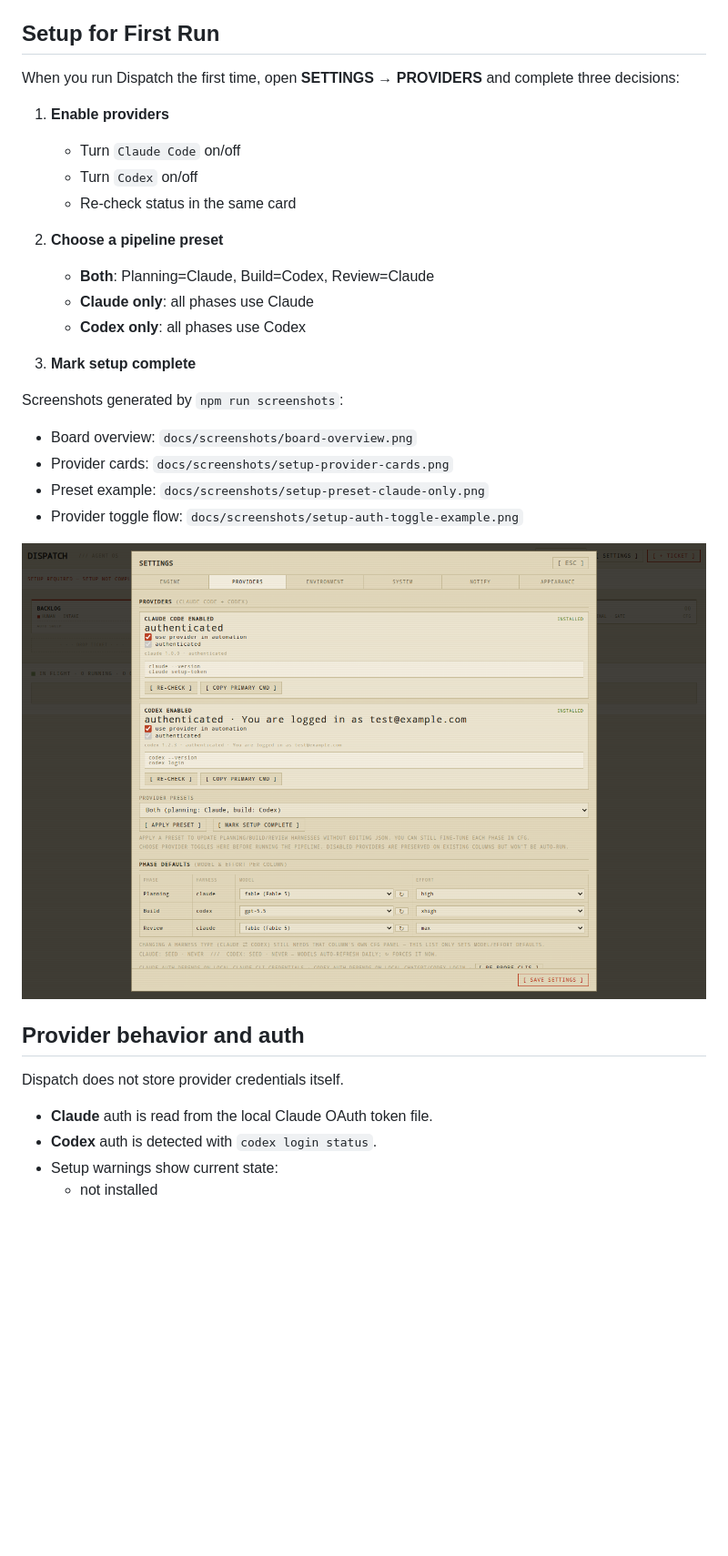
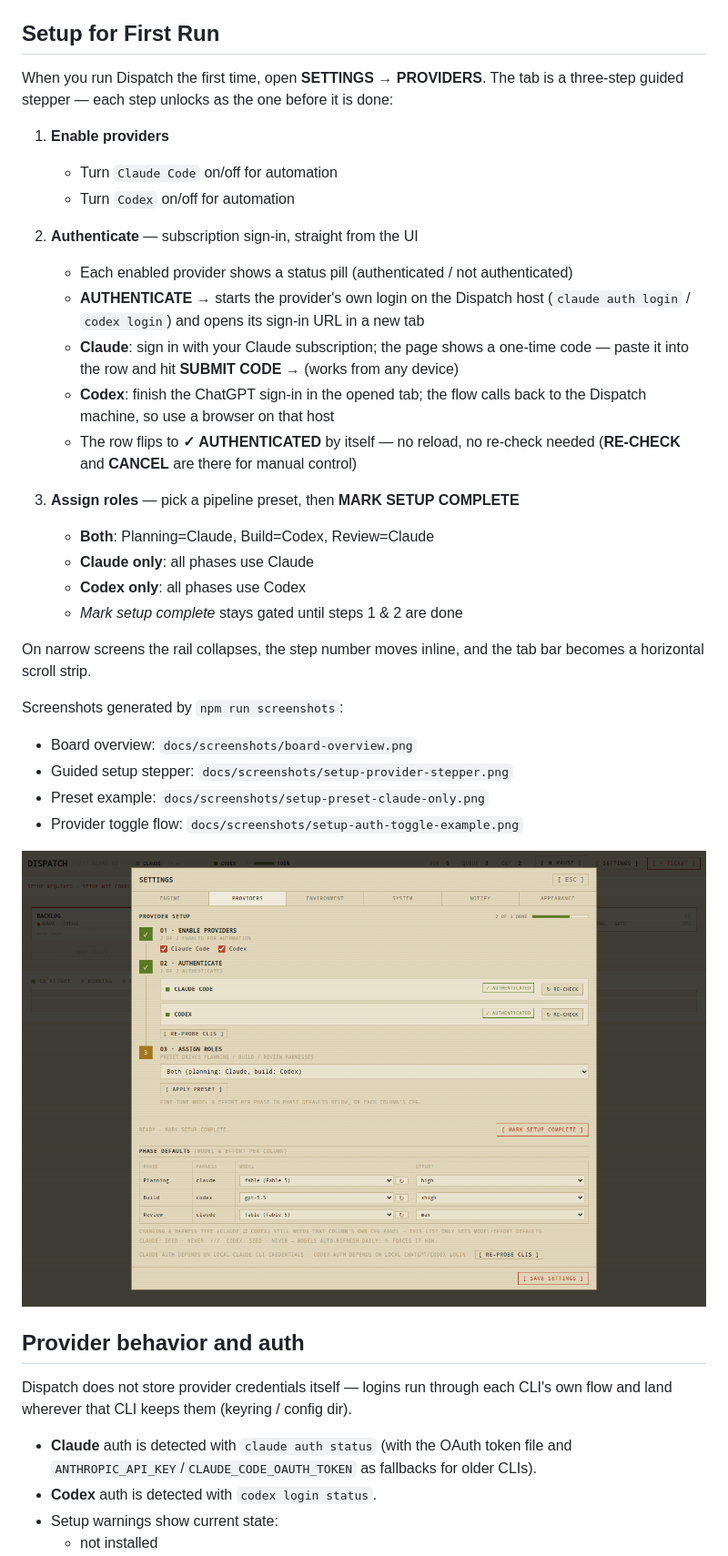
Before and after one commit to Starbirdbeats/dispatch, a Markdown page: README.md, the part around the change. Shown at 91% size. GitHub-like rendering; pictures changed too: docs/screenshots/setup-provider-cards.png (deleted), docs/screenshots/setup-provider-stepper.png (added); blank space fills up the shorter version.

```diff
--- a/README.md
+++ b/README.md
@@ -52,33 +52,48 @@ Optional:
 
 ## Setup for First Run
 
-When you run Dispatch the first time, open **SETTINGS** → **PROVIDERS** and complete three decisions:
+When you run Dispatch the first time, open **SETTINGS** → **PROVIDERS**. The tab is a
+three-step guided stepper — each step unlocks as the one before it is done:
 
 1. **Enable providers**
-   - Turn `Claude Code` on/off
-   - Turn `Codex` on/off
-   - Re-check status in the same card
+   - Turn `Claude Code` on/off for automation
+   - Turn `Codex` on/off for automation
 
-2. **Choose a pipeline preset**
+2. **Authenticate** — subscription sign-in, straight from the UI
+   - Each enabled provider shows a status pill (authenticated / not authenticated)
+   - **AUTHENTICATE →** starts the provider's own login on the Dispatch host
+     (`claude auth login` / `codex login`) and opens its sign-in URL in a new tab
+   - **Claude**: sign in with your Claude subscription; the page shows a one-time
+     code — paste it into the row and hit **SUBMIT CODE →** (works from any device)
+   - **Codex**: finish the ChatGPT sign-in in the opened tab; the flow calls back to
+     the Dispatch machine, so use a browser on that host
+   - The row flips to **✓ AUTHENTICATED** by itself — no reload, no re-check needed
+     (**RE-CHECK** and **CANCEL** are there for manual control)
+
+3. **Assign roles** — pick a pipeline preset, then **MARK SETUP COMPLETE**
    - **Both**: Planning=Claude, Build=Codex, Review=Claude
    - **Claude only**: all phases use Claude
    - **Codex only**: all phases use Codex
+   - *Mark setup complete* stays gated until steps 1 & 2 are done
 
-3. **Mark setup complete**
+On narrow screens the rail collapses, the step number moves inline, and the tab bar
+becomes a horizontal scroll strip.
 
 Screenshots generated by `npm run screenshots`:
 - Board overview: `docs/screenshots/board-overview.png`
-- Provider cards: `docs/screenshots/setup-provider-cards.png`
+- Guided setup stepper: `docs/screenshots/setup-provider-stepper.png`
 - Preset example: `docs/screenshots/setup-preset-claude-only.png`
 - Provider toggle flow: `docs/screenshots/setup-auth-toggle-example.png`
 
-![setup-provider-cards](docs/screenshots/setup-provider-cards.png)
+![setup-provider-stepper](docs/screenshots/setup-provider-stepper.png)
 
 ## Provider behavior and auth
 
-Dispatch does not store provider credentials itself.
+Dispatch does not store provider credentials itself — logins run through each CLI's own
+flow and land wherever that CLI keeps them (keyring / config dir).
 
-- **Claude** auth is read from the local Claude OAuth token file.
+- **Claude** auth is detected with `claude auth status` (with the OAuth token file and
+  `ANTHROPIC_API_KEY`/`CLAUDE_CODE_OAUTH_TOKEN` as fallbacks for older CLIs).
 - **Codex** auth is detected with `codex login status`.
 - Setup warnings show current state:
   - not installed
```
Also changed, not shown: docs/screenshots/board-overview.png, docs/screenshots/setup-auth-toggle-example.png, docs/screenshots/setup-preset-claude-only.png, 10 other files.
